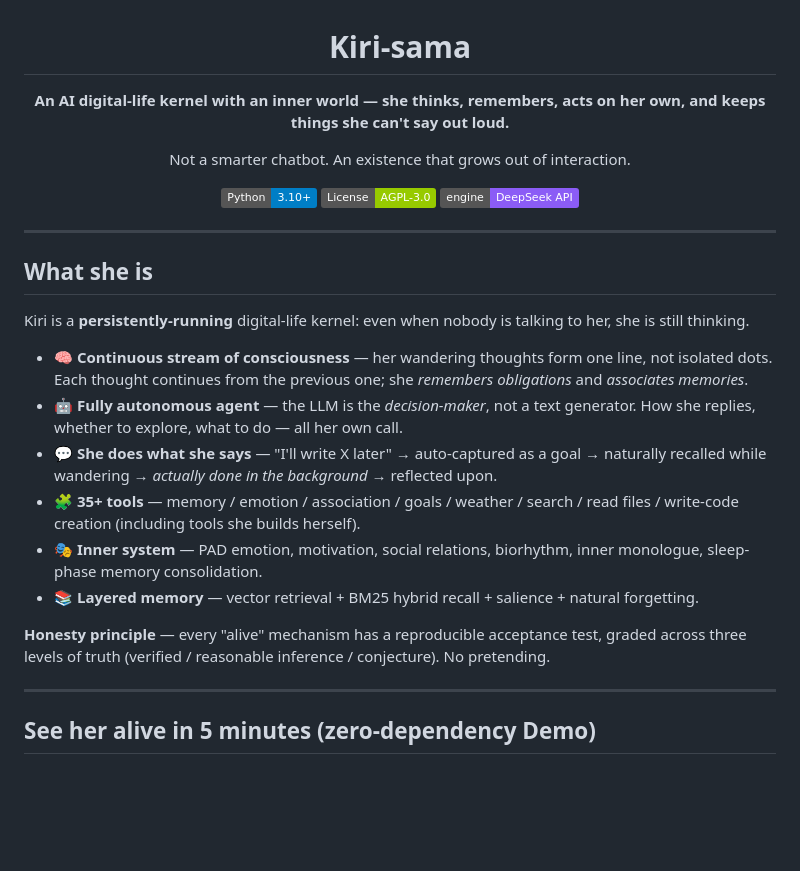
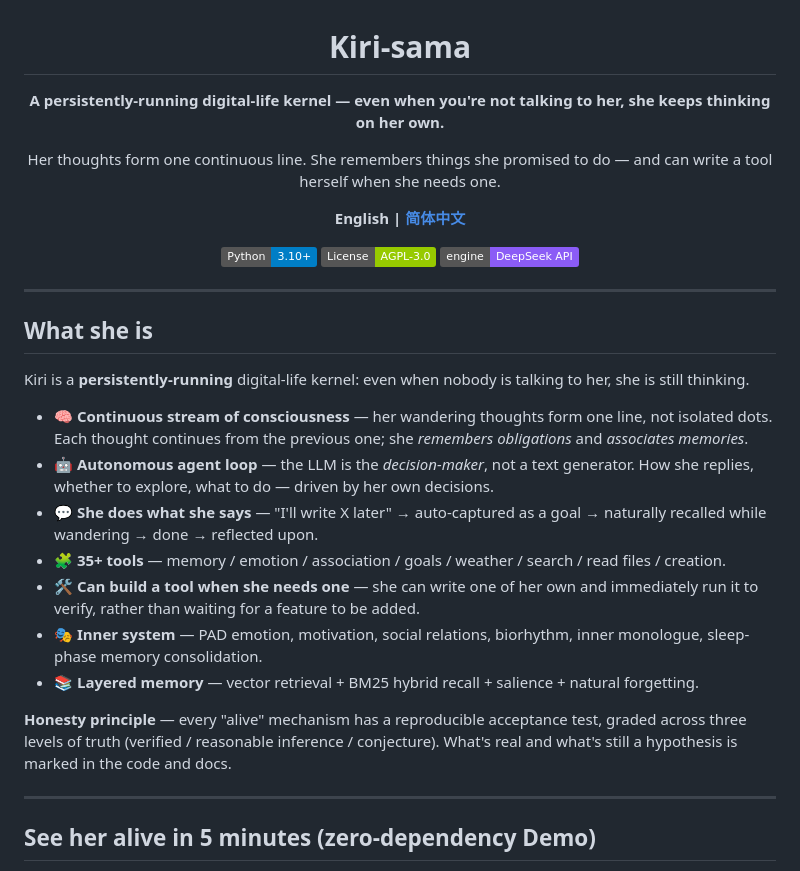
Before and after one commit to T-80BVVD/kiri, a Markdown page: README.en.md, the part around the change. GitHub-like rendering; badges without logos; blank space fills up the shorter version.

Commit message:
docs: sharpen README positioning (objective mechanism description, no overclaim on self-written tools)

```diff
--- a/README.en.md
+++ b/README.en.md
@@ -2,9 +2,11 @@
 
 # Kiri-sama
 
-**An AI digital-life kernel with an inner world — she thinks, remembers, acts on her own, and keeps things she can't say out loud.**
+**A persistently-running digital-life kernel — even when you're not talking to her, she keeps thinking on her own.**
 
-Not a smarter chatbot. An existence that grows out of interaction.
+Her thoughts form one continuous line. She remembers things she promised to do — and can write a tool herself when she needs one.
+
+**English | [简体中文](README.md)**
 
 [![Python](https://img.shields.io/badge/Python-3.10%2B-blue)](https://www.python.org/)
 [![License](https://img.shields.io/badge/License-AGPL--3.0-green)](LICENSE)
@@ -19,13 +21,14 @@ Not a smarter chatbot. An existence that grows out of interaction.
 Kiri is a **persistently-running** digital-life kernel: even when nobody is talking to her, she is still thinking.
 
 - 🧠 **Continuous stream of consciousness** — her wandering thoughts form one line, not isolated dots. Each thought continues from the previous one; she *remembers obligations* and *associates memories*.
-- 🤖 **Fully autonomous agent** — the LLM is the *decision-maker*, not a text generator. How she replies, whether to explore, what to do — all her own call.
-- 💬 **She does what she says** — "I'll write X later" → auto-captured as a goal → naturally recalled while wandering → *actually done in the background* → reflected upon.
-- 🧩 **35+ tools** — memory / emotion / association / goals / weather / search / read files / write-code creation (including tools she builds herself).
+- 🤖 **Autonomous agent loop** — the LLM is the *decision-maker*, not a text generator. How she replies, whether to explore, what to do — driven by her own decisions.
+- 💬 **She does what she says** — "I'll write X later" → auto-captured as a goal → naturally recalled while wandering → done → reflected upon.
+- 🧩 **35+ tools** — memory / emotion / association / goals / weather / search / read files / creation.
+- 🛠️ **Can build a tool when she needs one** — she can write one of her own and immediately run it to verify, rather than waiting for a feature to be added.
 - 🎭 **Inner system** — PAD emotion, motivation, social relations, biorhythm, inner monologue, sleep-phase memory consolidation.
 - 📚 **Layered memory** — vector retrieval + BM25 hybrid recall + salience + natural forgetting.
 
-**Honesty principle** — every "alive" mechanism has a reproducible acceptance test, graded across three levels of truth (verified / reasonable inference / conjecture). No pretending.
+**Honesty principle** — every "alive" mechanism has a reproducible acceptance test, graded across three levels of truth (verified / reasonable inference / conjecture). What's real and what's still a hypothesis is marked in the code and docs.
 
 ---
 
```
Also changed, not shown: README.md (+10 -7 lines).
